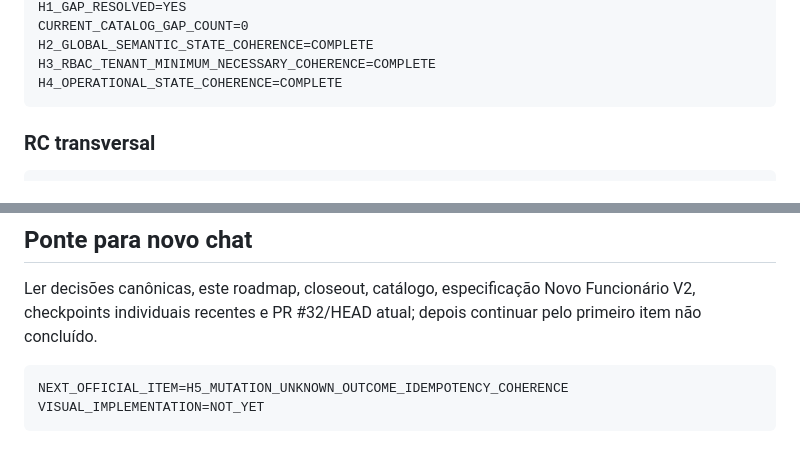
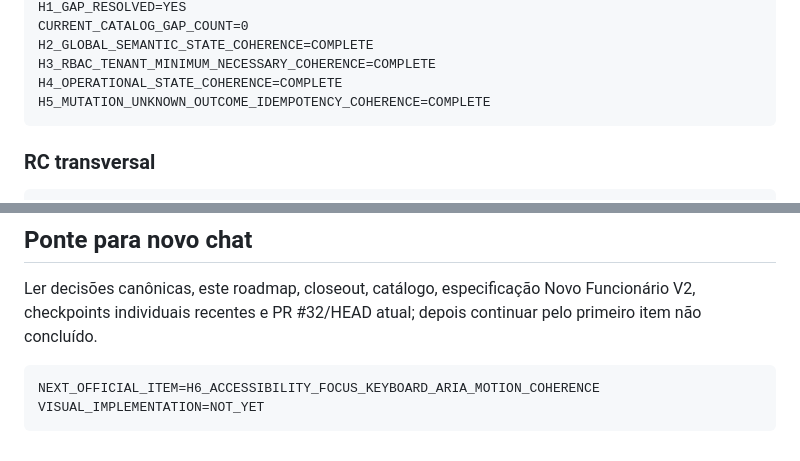
Before and after one commit to leon337/reconhecimento_facial, a Markdown page: docs/nf-01/13_NF01_REMAINING_WORK_ROADMAP.md, 2 parts joined by grey strips. Rendered like a GitHub page.

````diff
--- a/docs/nf-01/13_NF01_REMAINING_WORK_ROADMAP.md
+++ b/docs/nf-01/13_NF01_REMAINING_WORK_ROADMAP.md
@@ -39,6 +39,7 @@ CURRENT_CATALOG_GAP_COUNT=0
 H2_GLOBAL_SEMANTIC_STATE_COHERENCE=COMPLETE
 H3_RBAC_TENANT_MINIMUM_NECESSARY_COHERENCE=COMPLETE
 H4_OPERATIONAL_STATE_COHERENCE=COMPLETE
+H5_MUTATION_UNKNOWN_OUTCOME_IDEMPOTENCY_COHERENCE=COMPLETE
 ```
 
 ### RC transversal
@@ -732,6 +775,6 @@ DO_NOT_EDIT_DECISOES_CONGELADAS_MD
 Ler decisões canônicas, este roadmap, closeout, catálogo, especificação Novo Funcionário V2, checkpoints individuais recentes e PR #32/HEAD atual; depois continuar pelo primeiro item não concluído.
 
 ```text
-NEXT_OFFICIAL_ITEM=H5_MUTATION_UNKNOWN_OUTCOME_IDEMPOTENCY_COHERENCE
+NEXT_OFFICIAL_ITEM=H6_ACCESSIBILITY_FOCUS_KEYBOARD_ARIA_MOTION_COHERENCE
 VISUAL_IMPLEMENTATION=NOT_YET
 ```
````
Also changed, not shown: other parts of docs/nf-01/13_NF01_REMAINING_WORK_ROADMAP.md (+44 -2 lines).
